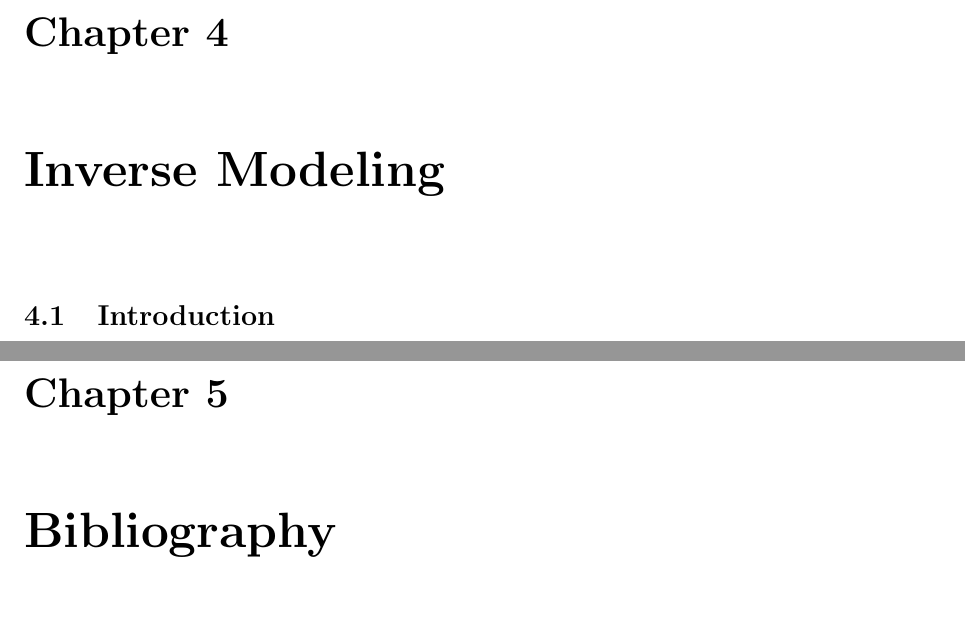
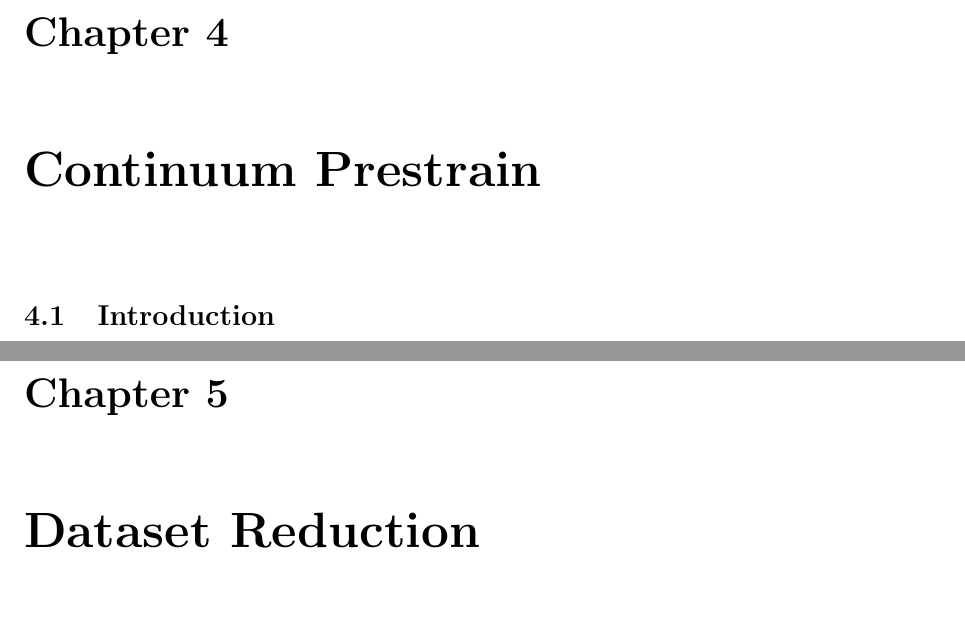
Before and after one commit to wzaylor/Dissertation, a LaTeX thesis (Proposal/ZaylorDissertationProposal.tex): two parts of pages 14 and 15 of 21, joined at a grey line, cut so that both start at the same text. Compiled offline with pdfLaTeX.

Commit message:
First draft"

```diff
--- a/Proposal/ZaylorDissertationProposal.tex
+++ b/Proposal/ZaylorDissertationProposal.tex
@@ -33,11 +33,14 @@
 \input{InverseModeling.tex}
 
 % =====================================================================
-\chapter{Inverse Modeling}
+\chapter{Continuum Prestrain}
 \input{ContinuumPrestrain.tex}
 
 % =====================================================================
-\chapter{Bibliography}
+\chapter{Dataset Reduction}
+\input{DataReduction.tex}
+
+% =====================================================================
 \bibliography{MyLibrary}
 
 \end{document}
```
